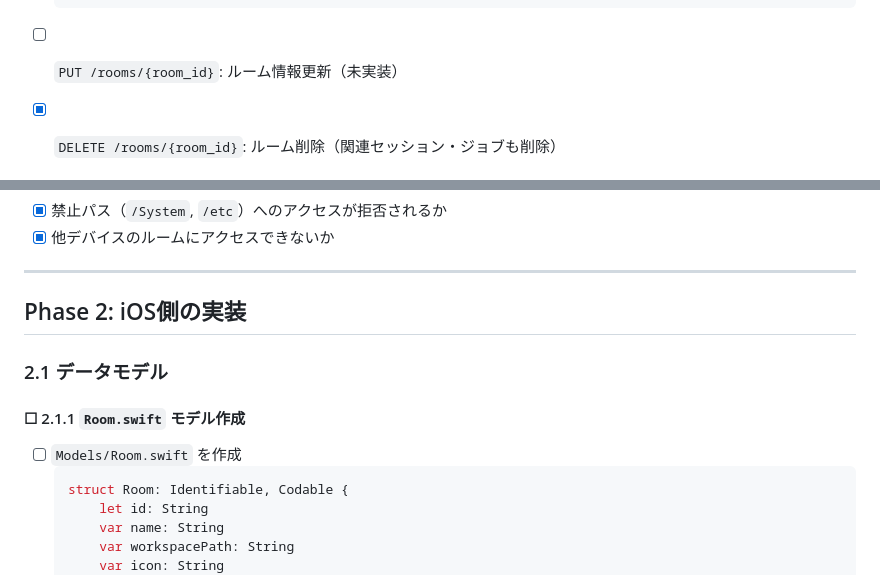
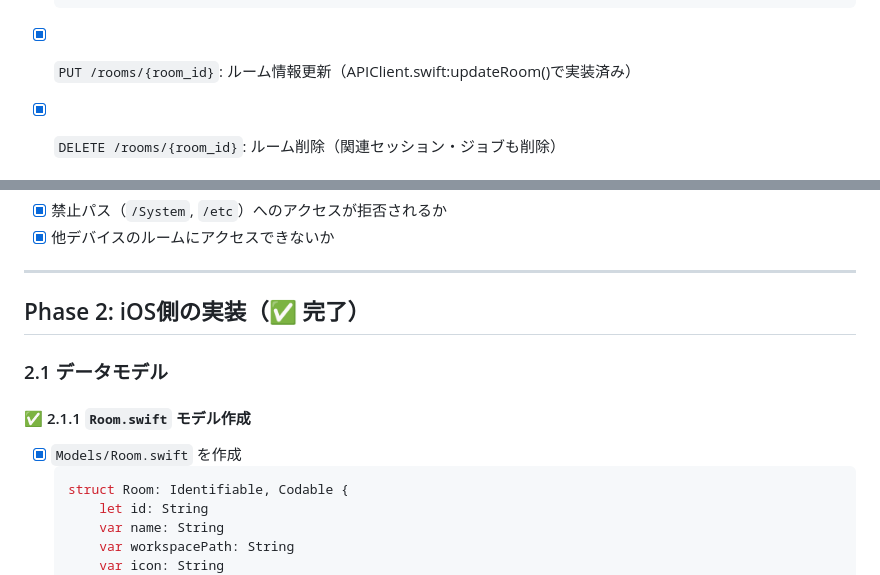
Before and after one commit to Soconnect-Limited/RemotePromptServer, a Markdown page: Docs/Implementation_plans/Room_Based_Architecture.md, 2 parts joined by grey strips. Drawn GitHub-style.

````diff
--- a/Docs/Implementation_plans/Room_Based_Architecture.md
+++ b/Docs/Implementation_plans/Room_Based_Architecture.md
@@ -120,7 +111,7 @@ iOS App
       return room.to_dict()
   ```
 
-- [ ] `PUT /rooms/{room_id}`: ルーム情報更新（未実装）
+- [x] `PUT /rooms/{room_id}`: ルーム情報更新（APIClient.swift:updateRoom()で実装済み）
 - [x] `DELETE /rooms/{room_id}`: ルーム削除（関連セッション・ジョブも削除）
 
 #### ✅ 1.2.2 メッセージ履歴取得API
@@ -286,12 +277,12 @@ iOS App
 
 ---
 
-## Phase 2: iOS側の実装
+## Phase 2: iOS側の実装（✅ 完了）
 
 ### 2.1 データモデル
 
-#### ☐ 2.1.1 `Room.swift` モデル作成
-- [ ] `Models/Room.swift` を作成
+#### ✅ 2.1.1 `Room.swift` モデル作成
+- [x] `Models/Room.swift` を作成
   ```swift
   struct Room: Identifiable, Codable {
       let id: String
````
Also changed, not shown: other parts of Docs/Implementation_plans/Room_Based_Architecture.md (+63 -59 lines).
